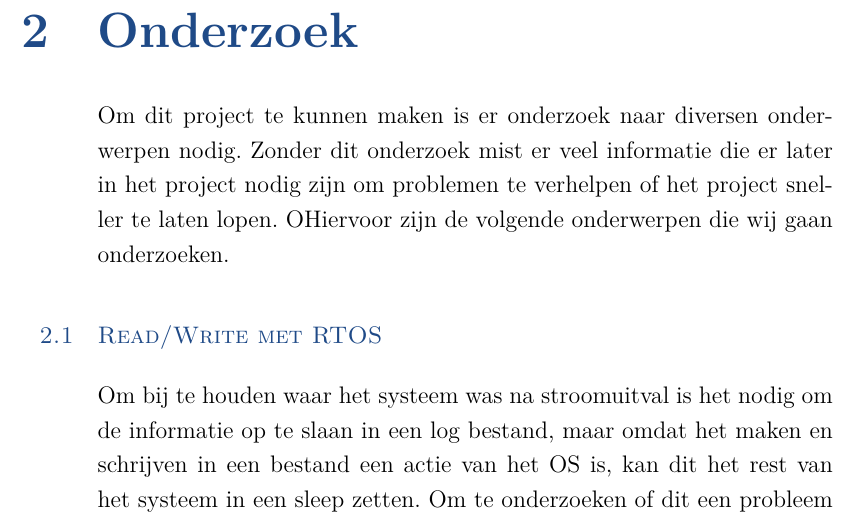
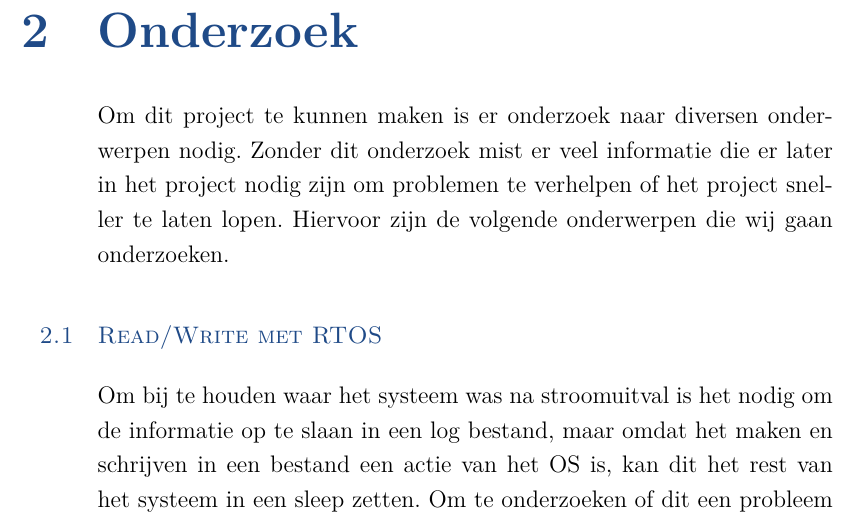
Before and after one commit to martijnvandijk/th06, a LaTeX document (Documentatie/Plan van aanpak/plan_van_aanpak.tex, which reads Documentatie/Plan van aanpak/Chapters/Onderzoek.tex): part of page 4 of 17, cut so that both start at the same text. Compiled offline with XeLaTeX.

Commit message:
fixed typo

```diff
--- a/Documentatie/Plan van aanpak/Chapters/Onderzoek.tex
+++ b/Documentatie/Plan van aanpak/Chapters/Onderzoek.tex
@@ -1,6 +1,7 @@
 \chapter{Onderzoek}
 Om dit project te kunnen maken is er onderzoek naar diversen onderwerpen nodig. Zonder dit onderzoek mist er veel informatie die er later in het project nodig zijn om problemen te verhelpen of het project sneller te laten lopen.
-OHiervoor zijn de volgende onderwerpen die wij gaan onderzoeken.
+Hiervoor zijn de volgende onderwerpen die wij gaan onderzoeken.
+
 \section {Read/Write met RTOS}
 Om bij te houden waar het systeem was na stroomuitval is het nodig om de informatie op te slaan in een log bestand, maar omdat het maken en schrijven in een
 bestand een actie van het OS is, kan dit het rest van het systeem in een sleep zetten. Om te onderzoeken of dit een probleem wordt met deadlines van het realtime systeem gaan wij
```
